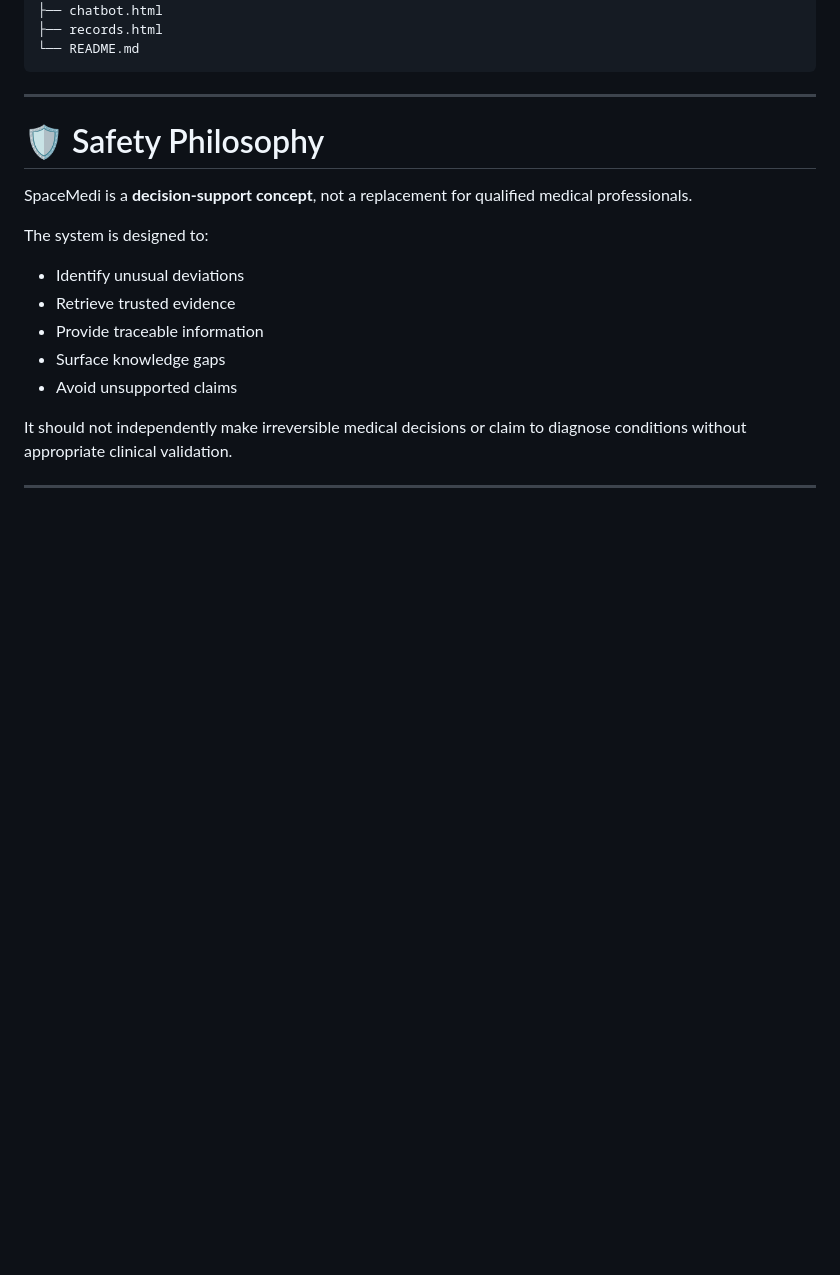
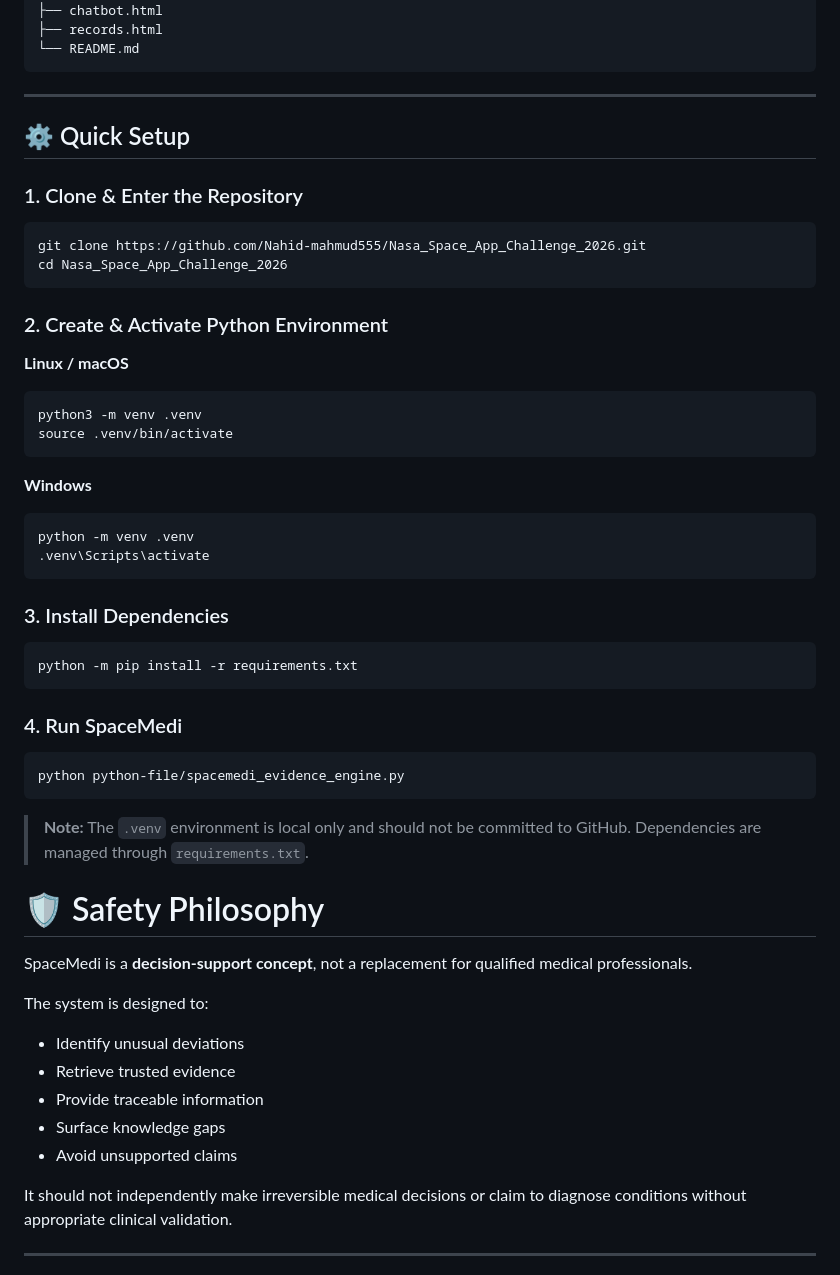
Before and after one commit to Nahid-mahmud555/Nasa_Space_App_Challenge_2026, a Markdown page: README.md, the part around the change. Rendered like a GitHub page; blank space fills up the shorter version.

````diff
--- a/README.md
+++ b/README.md
@@ -690,6 +690,48 @@ SpaceMedi/
 
 ---
 
+
+## ⚙️ Quick Setup
+
+### 1. Clone & Enter the Repository
+
+```bash
+git clone https://github.com/Nahid-mahmud555/Nasa_Space_App_Challenge_2026.git
+cd Nasa_Space_App_Challenge_2026
+```
+
+### 2. Create & Activate Python Environment
+
+**Linux / macOS**
+
+```bash
+python3 -m venv .venv
+source .venv/bin/activate
+```
+
+**Windows**
+
+```bash
+python -m venv .venv
+.venv\Scripts\activate
+```
+
+### 3. Install Dependencies
+
+```bash
+python -m pip install -r requirements.txt
+```
+
+### 4. Run SpaceMedi
+
+```bash
+python python-file/spacemedi_evidence_engine.py
+```
+
+> **Note:** The `.venv` environment is local only and should not be committed to GitHub. Dependencies are managed through `requirements.txt`.
+
+
+
 # 🛡️ Safety Philosophy
 
 SpaceMedi is a **decision-support concept**, not a replacement for qualified medical professionals.
````
